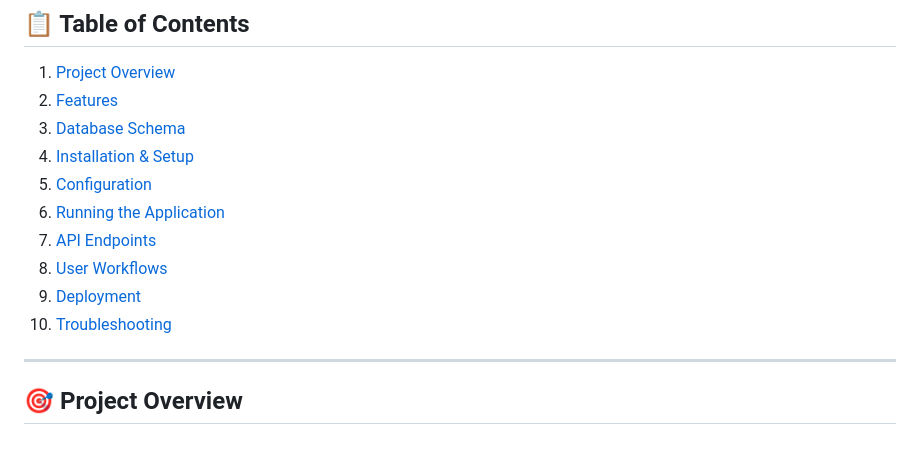
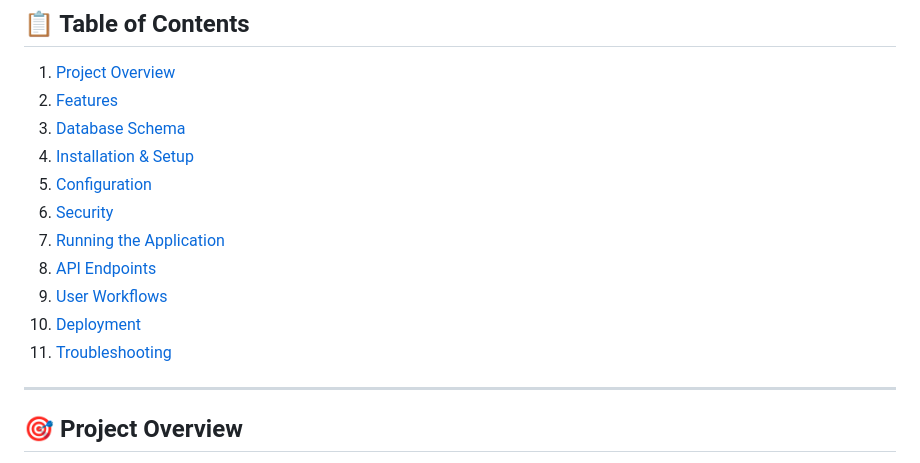
Before and after one commit to tanmayast9/finance-tracker, a Markdown page: README_COMPLETE.md, the part around one of its changes. Rendered like a GitHub page.

```diff
--- a/README_COMPLETE.md
+++ b/README_COMPLETE.md
@@ -7,11 +7,12 @@
 3. [Database Schema](#database-schema)
 4. [Installation & Setup](#installation--setup)
 5. [Configuration](#configuration)
-6. [Running the Application](#running-the-application)
-7. [API Endpoints](#api-endpoints)
-8. [User Workflows](#user-workflows)
-9. [Deployment](#deployment)
-10. [Troubleshooting](#troubleshooting)
+6. [Security](#security)
+7. [Running the Application](#running-the-application)
+8. [API Endpoints](#api-endpoints)
+9. [User Workflows](#user-workflows)
+10. [Deployment](#deployment)
+11. [Troubleshooting](#troubleshooting)
 
 ---
 
```
Also changed, not shown: other parts of README_COMPLETE.md (+42 -0 lines).
